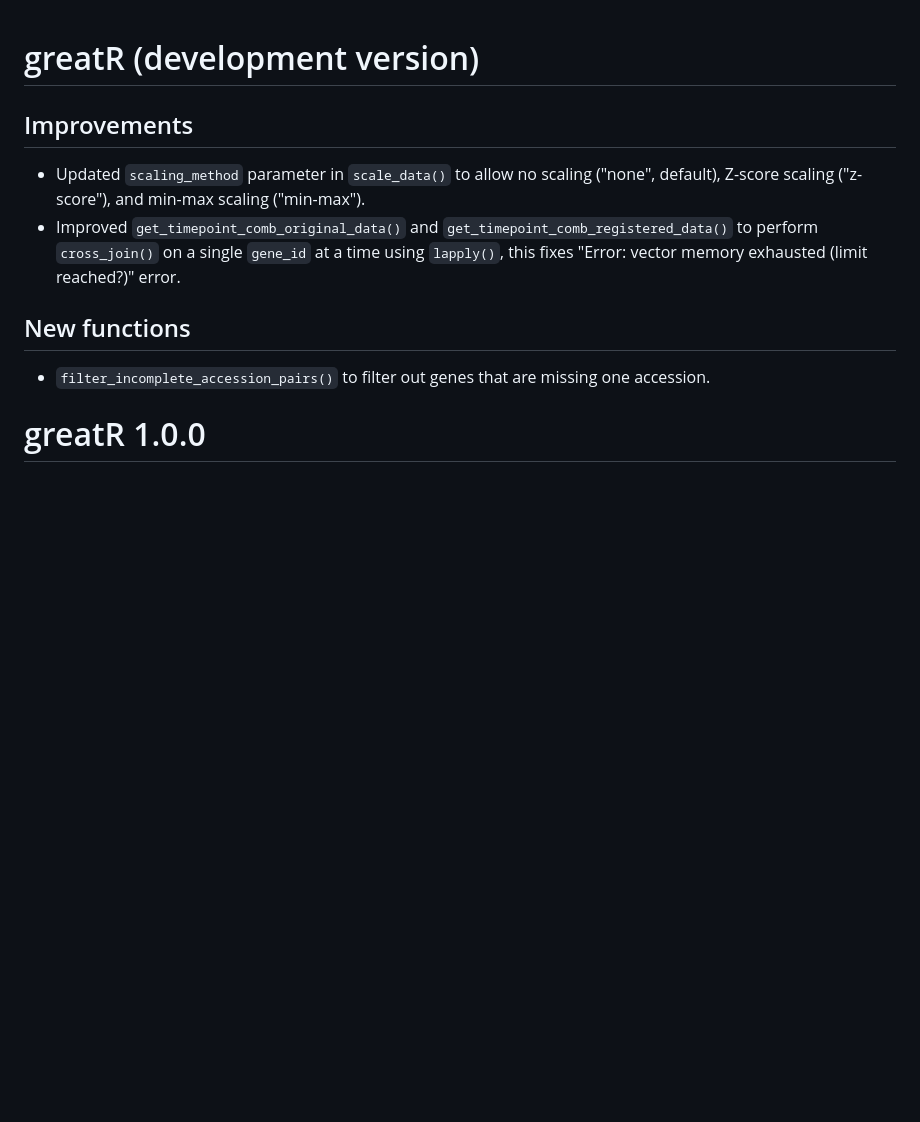
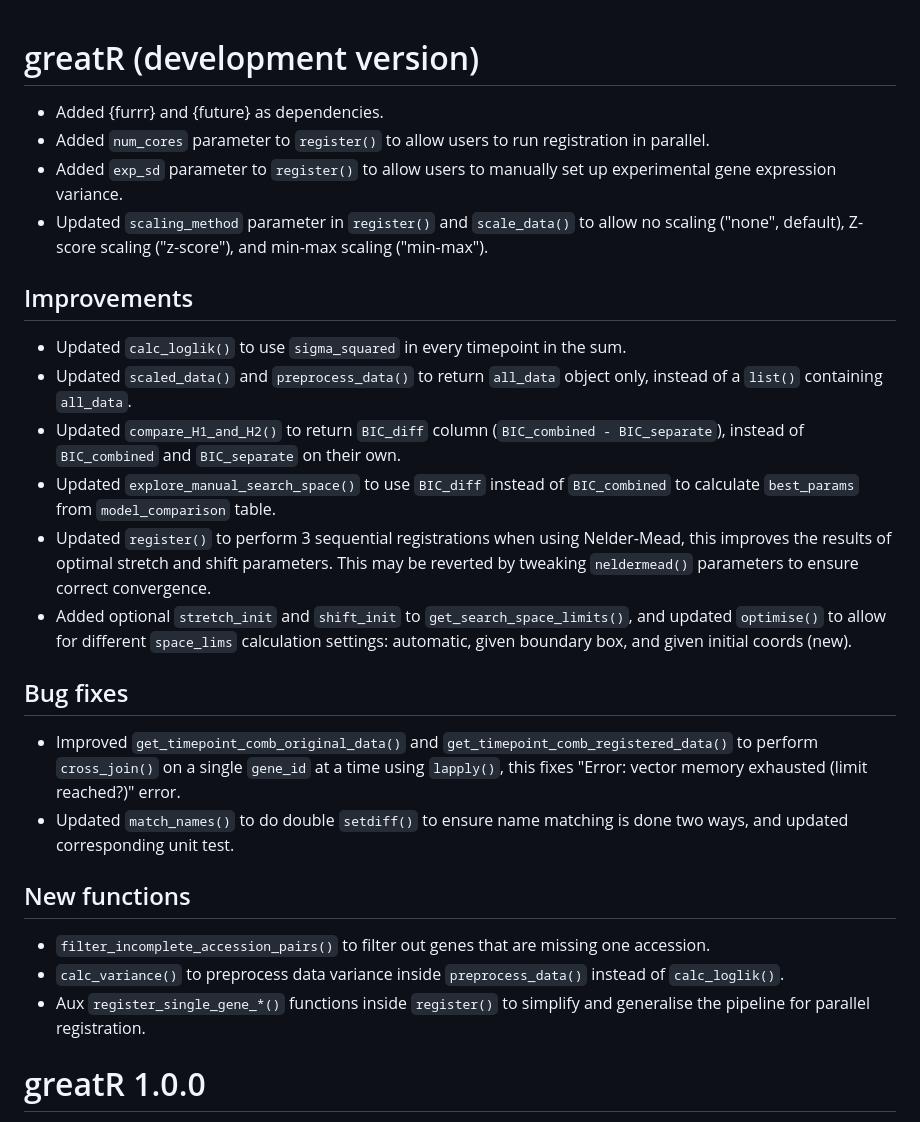
Before and after one commit to ruthkr/GREAT, a Markdown page: NEWS.md, the part around the change. Drawn GitHub-style; blank space fills up the shorter version.

```diff
--- a/NEWS.md
+++ b/NEWS.md
@@ -1,13 +1,29 @@
 # greatR (development version)
+
+* Added {furrr} and {future} as dependencies.
+* Added `num_cores` parameter to `register()` to allow users to run registration in parallel.
+* Added `exp_sd` parameter to `register()` to allow users to manually set up experimental gene expression variance.
+* Updated `scaling_method` parameter in `register()` and `scale_data()` to allow no scaling ("none", default), Z-score scaling ("z-score"), and min-max scaling ("min-max").
 
 ## Improvements
 
-* Updated `scaling_method` parameter in `scale_data()` to allow no scaling ("none", default), Z-score scaling ("z-score"), and min-max scaling ("min-max").
+* Updated `calc_loglik()` to use `sigma_squared` in every timepoint in the sum.
+* Updated `scaled_data()` and `preprocess_data()` to return `all_data` object only, instead of a `list()` containing `all_data`.
+* Updated `compare_H1_and_H2()` to return `BIC_diff` column (`BIC_combined - BIC_separate`), instead of `BIC_combined` and `BIC_separate` on their own.
+* Updated `explore_manual_search_space()` to use `BIC_diff` instead of `BIC_combined` to calculate `best_params` from `model_comparison` table.
+* Updated `register()` to perform 3 sequential registrations when using Nelder-Mead, this improves the results of optimal stretch and shift parameters. This may be reverted by tweaking `neldermead()` parameters to ensure correct convergence.
+* Added optional `stretch_init` and `shift_init` to `get_search_space_limits()`, and updated `optimise()` to allow for different `space_lims` calculation settings: automatic, given boundary box, and given initial coords (new).
+
+## Bug fixes
+
 * Improved `get_timepoint_comb_original_data()` and `get_timepoint_comb_registered_data()` to perform `cross_join()` on a single `gene_id` at a time using `lapply()`, this fixes "Error: vector memory exhausted (limit reached?)" error.
+* Updated `match_names()` to do double `setdiff()` to ensure name matching is done two ways, and updated corresponding unit test.
 
 ## New functions
 
 * `filter_incomplete_accession_pairs()` to filter out genes that are missing one accession.
+* `calc_variance()` to preprocess data variance inside `preprocess_data()` instead of `calc_loglik()`.
+* Aux `register_single_gene_*()` functions inside `register()` to simplify and generalise the pipeline for parallel registration.
 
 # greatR 1.0.0
 
```
